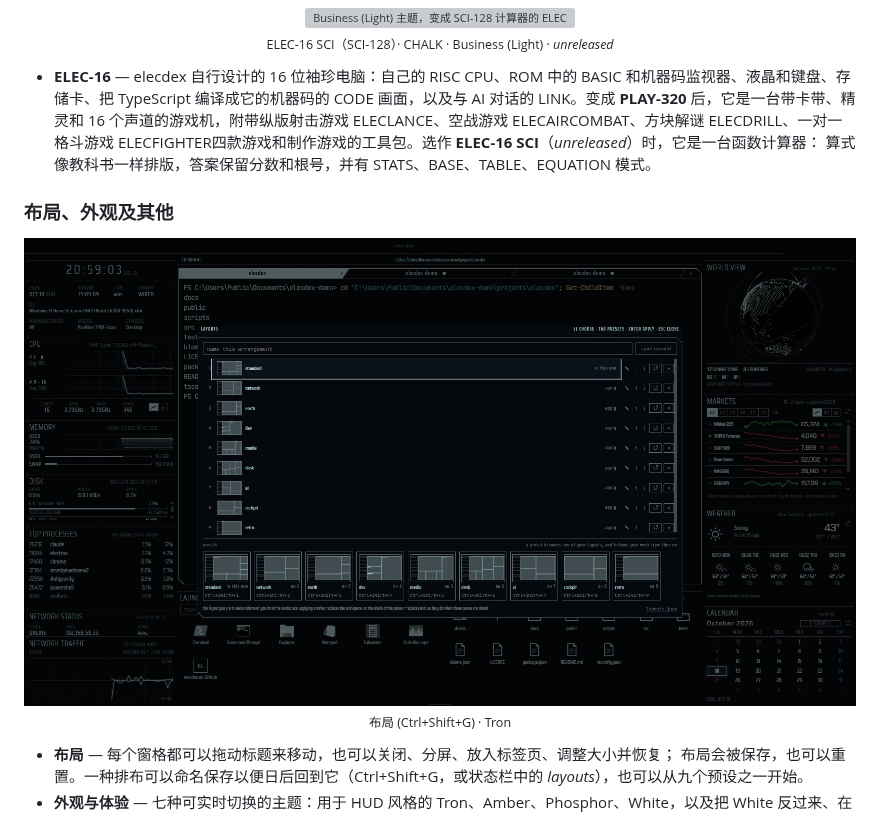
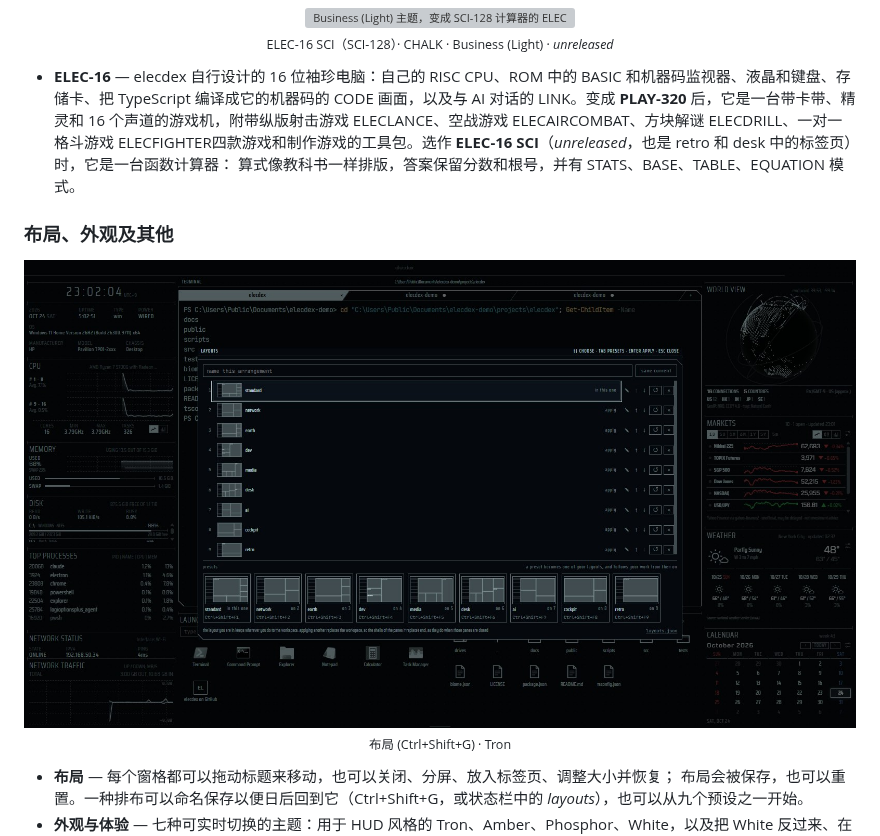
Before and after one commit to kurouna/elecdex, a Markdown page: README.zh-CN.md, the part around one of its changes. Rendered like a GitHub page; pictures changed too: docs/screenshots/elecdex-layouts.jpg; grey boxes are pictures that could not be loaded.

```diff
--- a/README.zh-CN.md
+++ b/README.zh-CN.md
@@ -230,7 +230,7 @@ elecdex 启动时的默认布局，即页首那张图（Tron）。
 - **ELEC-16** — elecdex 自行设计的 16 位袖珍电脑：自己的 RISC CPU、ROM 中的
   BASIC 和机器码监视器、液晶和键盘、存储卡、把 TypeScript 编译成它的机器码的 CODE 画面，以及与 AI
   对话的 LINK。变成 **PLAY-320** 后，它是一台带卡带、精灵和 16 个声道的游戏机，附带纵版射击游戏
-  ELECLANCE、空战游戏 ELECAIRCOMBAT、方块解谜 ELECDRILL、一对一格斗游戏 ELECFIGHTER四款游戏和制作游戏的工具包。选作 **ELEC-16 SCI**（*unreleased*）时，它是一台函数计算器：
+  ELECLANCE、空战游戏 ELECAIRCOMBAT、方块解谜 ELECDRILL、一对一格斗游戏 ELECFIGHTER四款游戏和制作游戏的工具包。选作 **ELEC-16 SCI**（*unreleased*，也是 retro 和 desk 中的标签页）时，它是一台函数计算器：
   算式像教科书一样排版，答案保留分数和根号，并有 STATS、BASE、TABLE、EQUATION 模式。
 
 ### 布局、外观及其他
```
Also changed, not shown: other parts of README.zh-CN.md (+2 -2 lines), README.ja.md (+3 -3 lines), README.md (+6 -5 lines), docs/screenshots/elecdex-desk.jpg, docs/screenshots/elecdex-retro.jpg, 4 other files.
